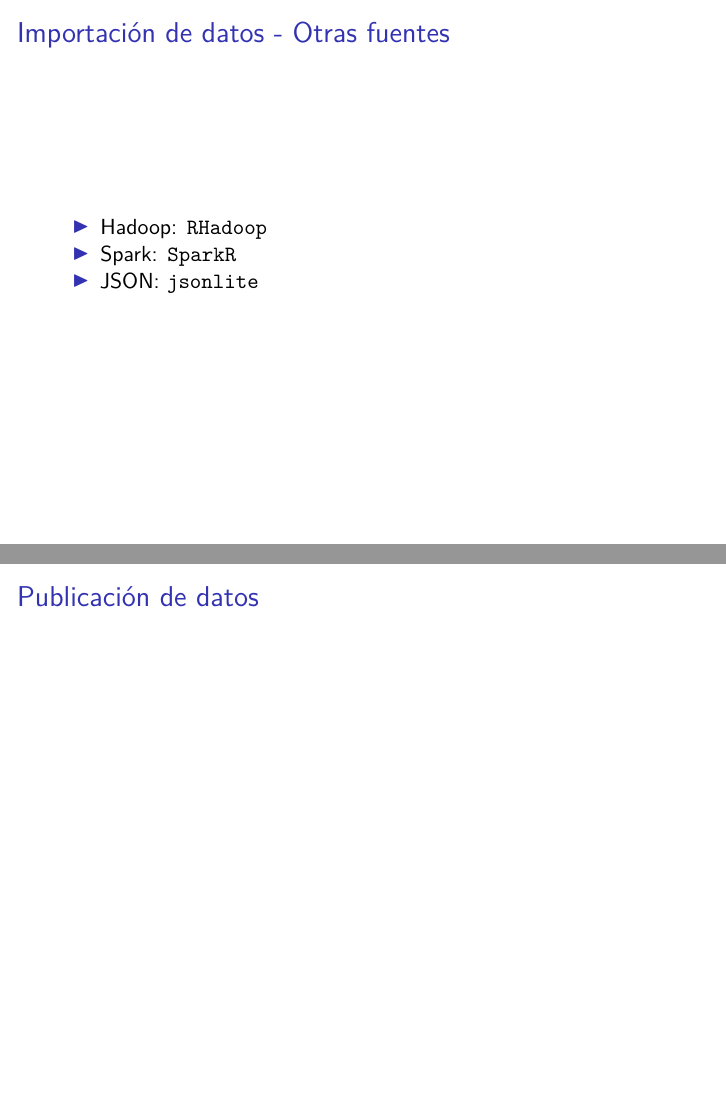
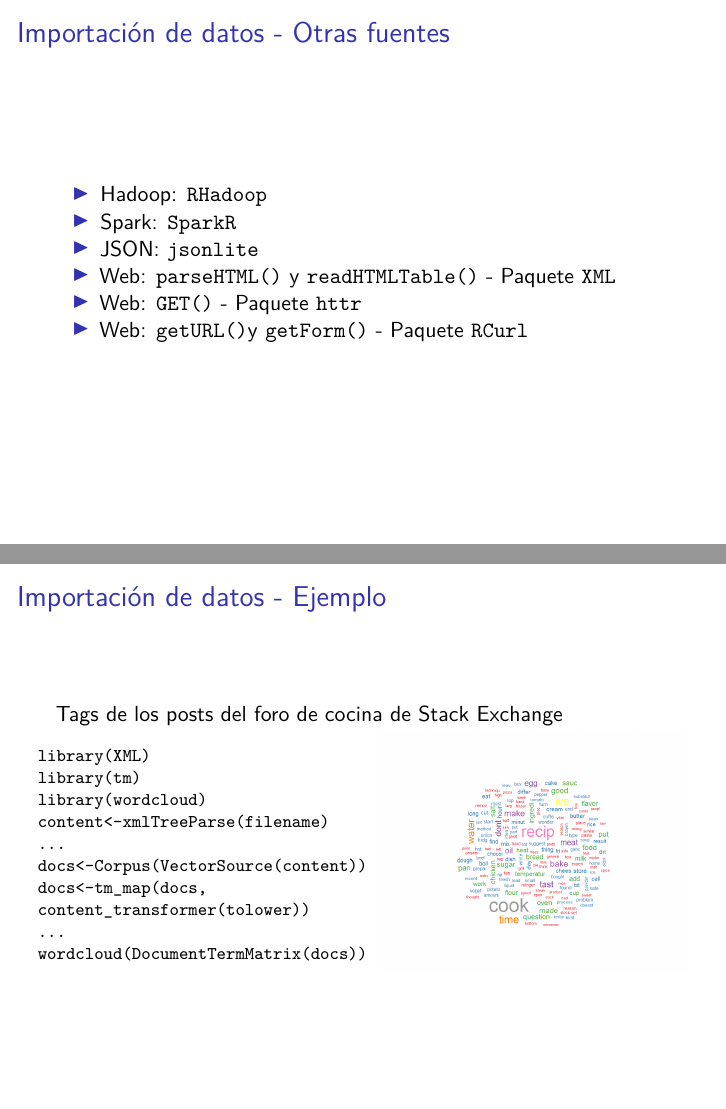
Before and after one commit to fcharte/CienciaReproducibleR, an R Markdown document (CienciaReproducibleR.Rmd): pages 8 and 9 of 9 before the commit and pages 8 and 9 of 10 after it, joined at a grey line. Rendered offline with R 4.5, knitr and Pandoc, then LaTeX, with nearby package versions; a font, style sheet, LaTeX package, included part or bibliography that could not be used is replaced or left out.

Commit message:
Ejemplo 1 importación datos

```diff
--- a/CienciaReproducibleR.Rmd
+++ b/CienciaReproducibleR.Rmd
@@ -59,7 +59,43 @@ Las acciones manuales no son fácilmente reproducibles
 - Hadoop: `RHadoop`
 - Spark: `SparkR`
 - JSON: `jsonlite`
+- Web: `parseHTML()` y `readHTMLTable()` - Paquete `XML`
+- Web: `GET()` - Paquete `httr`
+- Web: `getURL()`y `getForm()` - Paquete `RCurl`
 
+## Importación de datos - Ejemplo
+Tags de los posts del foro de cocina de Stack Exchange
+
+\begin{columns}[c]
+\column{.5\textwidth}
+{% start group
+\par
+\ttfamily\footnotesize
+library(XML)
+
+library(tm)
+
+library(wordcloud)
+
+content<-xmlTreeParse(filename)
+
+...
+
+docs<-Corpus(VectorSource(content))
+
+docs<-tm\_map(docs, content\_transformer(tolower))
+
+...
+
+wordcloud(DocumentTermMatrix(docs))
+
+\par
+}
+\column{.5\textwidth}
+
+\includegraphics{WordCloud.png}
+
+\end{columns}
 
 
 ## Publicación de datos
```
Also changed, not shown: WordCloud.png (added), 1 other file.
